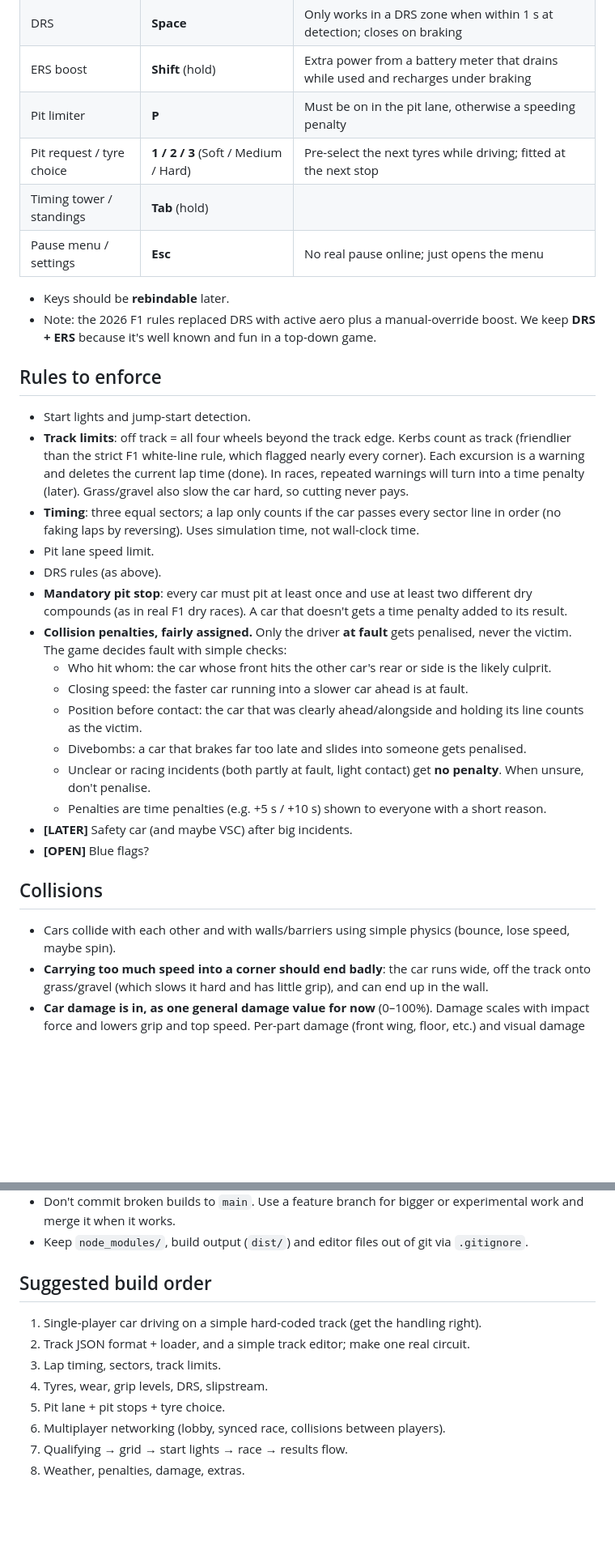
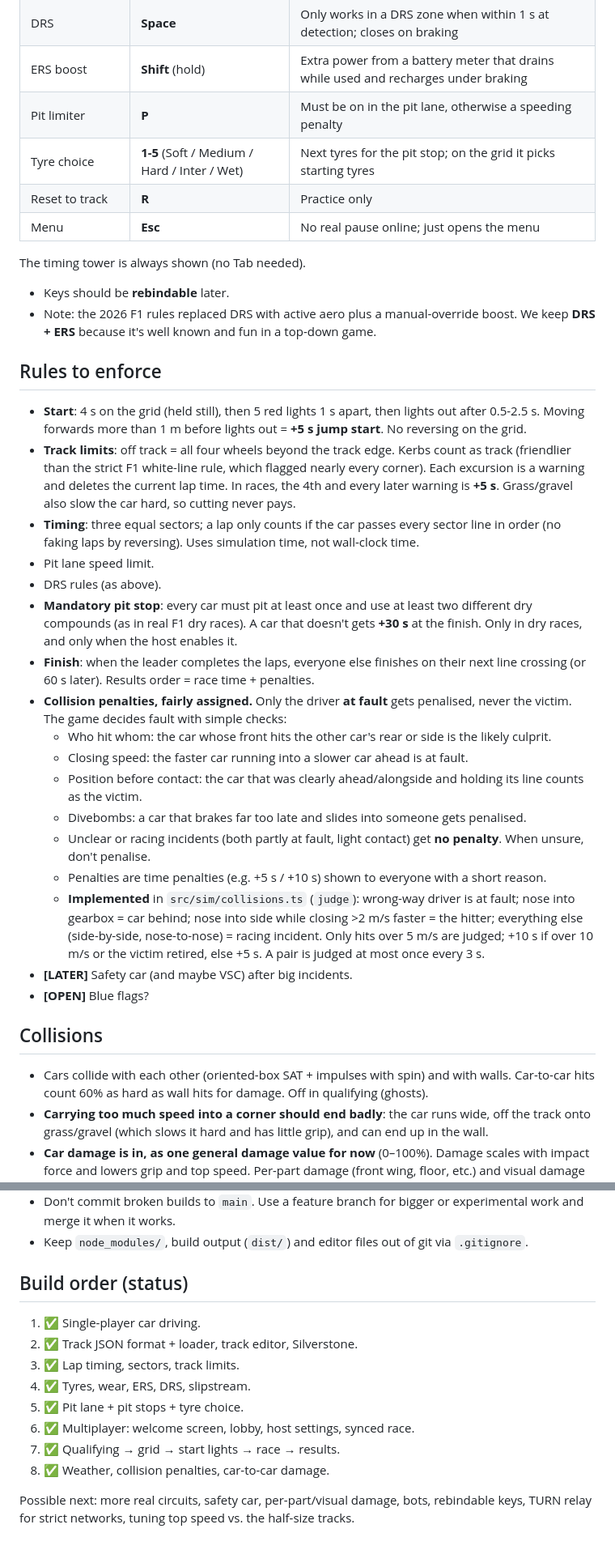
Before and after one commit to eck123main/car, a Markdown page: CLAUDE.md, 2 parts joined by grey strips. Shown at 81% size. GitHub-like rendering; blank space fills up the shorter version.

Commit message:
Update context file for finished build
Co-Authored-By: Claude Opus 5.5 <noreply@anthropic.com>

```diff
--- a/CLAUDE.md
+++ b/CLAUDE.md
@@ -92,9 +93,11 @@ No handbrake: F1 cars don't have one, and drifting comes from overdriving the gr
 | DRS | **Space** | Only works in a DRS zone when within 1 s at detection; closes on braking |
 | ERS boost | **Shift** (hold) | Extra power from a battery meter that drains while used and recharges under braking |
 | Pit limiter | **P** | Must be on in the pit lane, otherwise a speeding penalty |
-| Pit request / tyre choice | **1 / 2 / 3** (Soft / Medium / Hard) | Pre-select the next tyres while driving; fitted at the next stop |
-| Timing tower / standings | **Tab** (hold) | |
-| Pause menu / settings | **Esc** | No real pause online; just opens the menu |
+| Tyre choice | **1-5** (Soft / Medium / Hard / Inter / Wet) | Next tyres for the pit stop; on the grid it picks starting tyres |
+| Reset to track | **R** | Practice only |
+| Menu | **Esc** | No real pause online; just opens the menu |
+
+The timing tower is always shown (no Tab needed).
 
 - Keys should be **rebindable** later.
 - Note: the 2026 F1 rules replaced DRS with active aero plus a manual-override boost. We
@@ -102,19 +105,23 @@ No handbrake: F1 cars don't have one, and drifting comes from overdriving the gr
 
 ## Rules to enforce
 
-- Start lights and jump-start detection.
+- **Start**: 4 s on the grid (held still), then 5 red lights 1 s apart, then lights out
+  after 0.5-2.5 s. Moving forwards more than 1 m before lights out = **+5 s jump start**.
+  No reversing on the grid.
 - **Track limits**: off track = all four wheels beyond the track edge. Kerbs count as
   track (friendlier than the strict F1 white-line rule, which flagged nearly every corner). Each
-  excursion is a warning and deletes the current lap time (done). In races, repeated
-  warnings will turn into a time penalty (later). Grass/gravel also slow the car hard, so
+  excursion is a warning and deletes the current lap time. In races, the 4th and every
+  later warning is **+5 s**. Grass/gravel also slow the car hard, so
   cutting never pays.
 - **Timing**: three equal sectors; a lap only counts if the car passes every sector line
   in order (no faking laps by reversing). Uses simulation time, not wall-clock time.
 - Pit lane speed limit.
 - DRS rules (as above).
 - **Mandatory pit stop**: every car must pit at least once and use at least two
-  different dry compounds (as in real F1 dry races). A car that doesn't gets a time
-  penalty added to its result.
+  different dry compounds (as in real F1 dry races). A car that doesn't gets **+30 s**
+  at the finish. Only in dry races, and only when the host enables it.
+- **Finish**: when the leader completes the laps, everyone else finishes on their next
+  line crossing (or 60 s later). Results order = race time + penalties.
 - **Collision penalties, fairly assigned.** Only the driver **at fault** gets penalised,
   never the victim. The game decides fault with simple checks:
   - Who hit whom: the car whose front hits the other car's rear or side is the likely
@@ -127,13 +134,18 @@ No handbrake: F1 cars don't have one, and drifting comes from overdriving the gr
     penalty**. When unsure, don't penalise.
   - Penalties are time penalties (e.g. +5 s / +10 s) shown to everyone with a short
     reason.
+  - **Implemented** in `src/sim/collisions.ts` (`judge`): wrong-way driver is at fault;
+    nose into gearbox = car behind; nose into side while closing >2 m/s faster = the
+    hitter; everything else (side-by-side, nose-to-nose) = racing incident. Only hits
+    over 5 m/s are judged; +10 s if over 10 m/s or the victim retired, else +5 s. A pair
+    is judged at most once every 3 s.
 - **[LATER]** Safety car (and maybe VSC) after big incidents.
 - **[OPEN]** Blue flags?
 
 ## Collisions
 
-- Cars collide with each other and with walls/barriers using simple physics (bounce,
-  lose speed, maybe spin).
+- Cars collide with each other (oriented-box SAT + impulses with spin) and with walls.
+  Car-to-car hits count 60% as hard as wall hits for damage. Off in qualifying (ghosts).
 - **Carrying too much speed into a corner should end badly**: the car runs wide,
   off the track onto grass/gravel (which slows it hard and has little grip), and can
   end up in the wall.
@@ -259,13 +280,16 @@ minimap/timing tower, and penalty notices.
 - Keep `node_modules/`, build output (`dist/`) and editor files out of git via
   `.gitignore`.
 
-## Suggested build order
+## Build order (status)
 
-1. Single-player car driving on a simple hard-coded track (get the handling right).
-2. Track JSON format + loader, and a simple track editor; make one real circuit.
-3. Lap timing, sectors, track limits.
-4. Tyres, wear, grip levels, DRS, slipstream.
-5. Pit lane + pit stops + tyre choice.
-6. Multiplayer networking (lobby, synced race, collisions between players).
-7. Qualifying → grid → start lights → race → results flow.
-8. Weather, penalties, damage, extras.
+1. ✅ Single-player car driving.
+2. ✅ Track JSON format + loader, track editor, Silverstone.
+3. ✅ Lap timing, sectors, track limits.
+4. ✅ Tyres, wear, ERS, DRS, slipstream.
+5. ✅ Pit lane + pit stops + tyre choice.
+6. ✅ Multiplayer: welcome screen, lobby, host settings, synced race.
+7. ✅ Qualifying → grid → start lights → race → results.
+8. ✅ Weather, collision penalties, car-to-car damage.
+
+Possible next: more real circuits, safety car, per-part/visual damage, bots, rebindable
+keys, TURN relay for strict networks, tuning top speed vs. the half-size tracks.
```
Also changed, not shown: other parts of CLAUDE.md (+26 -16 lines).
